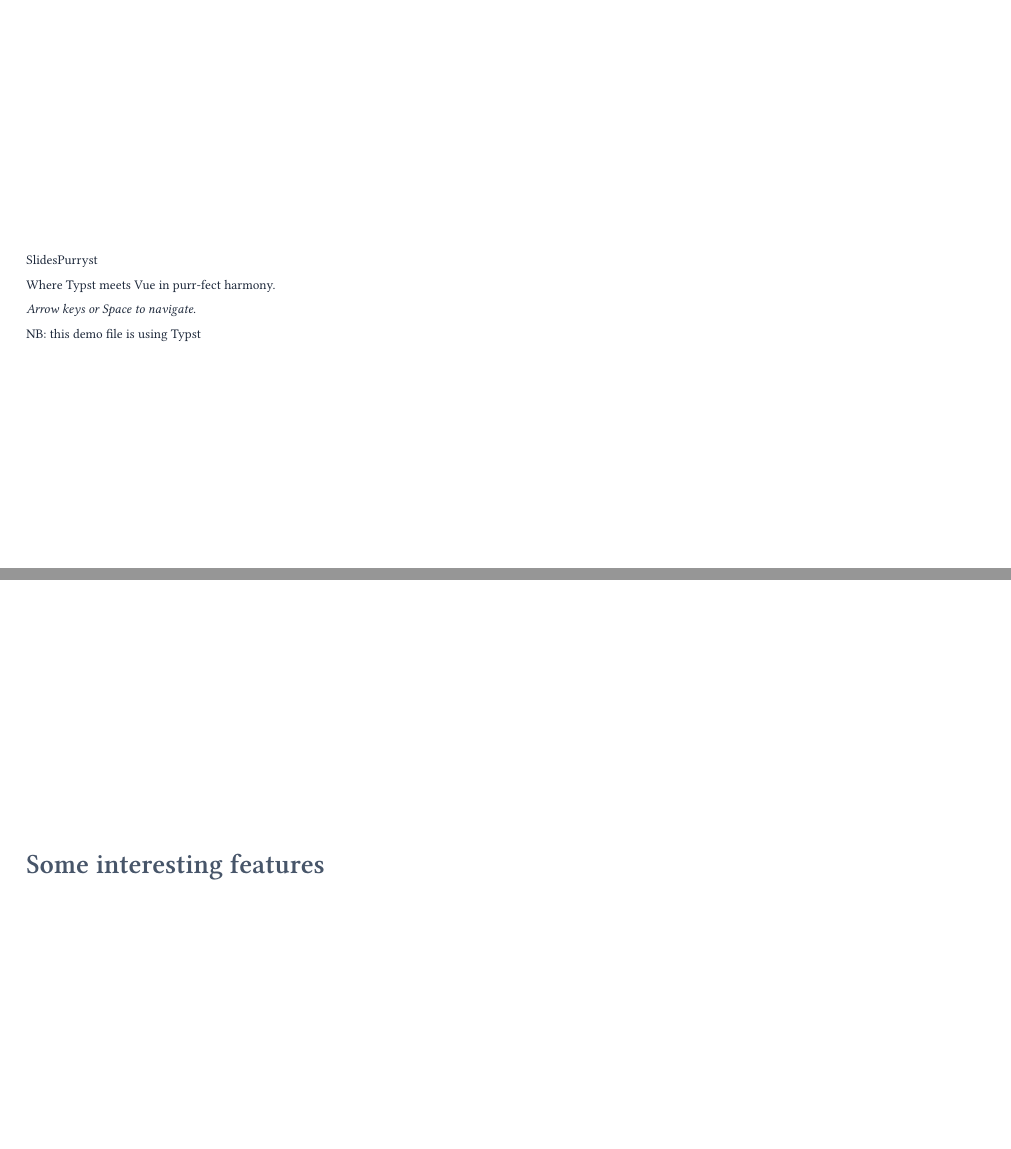
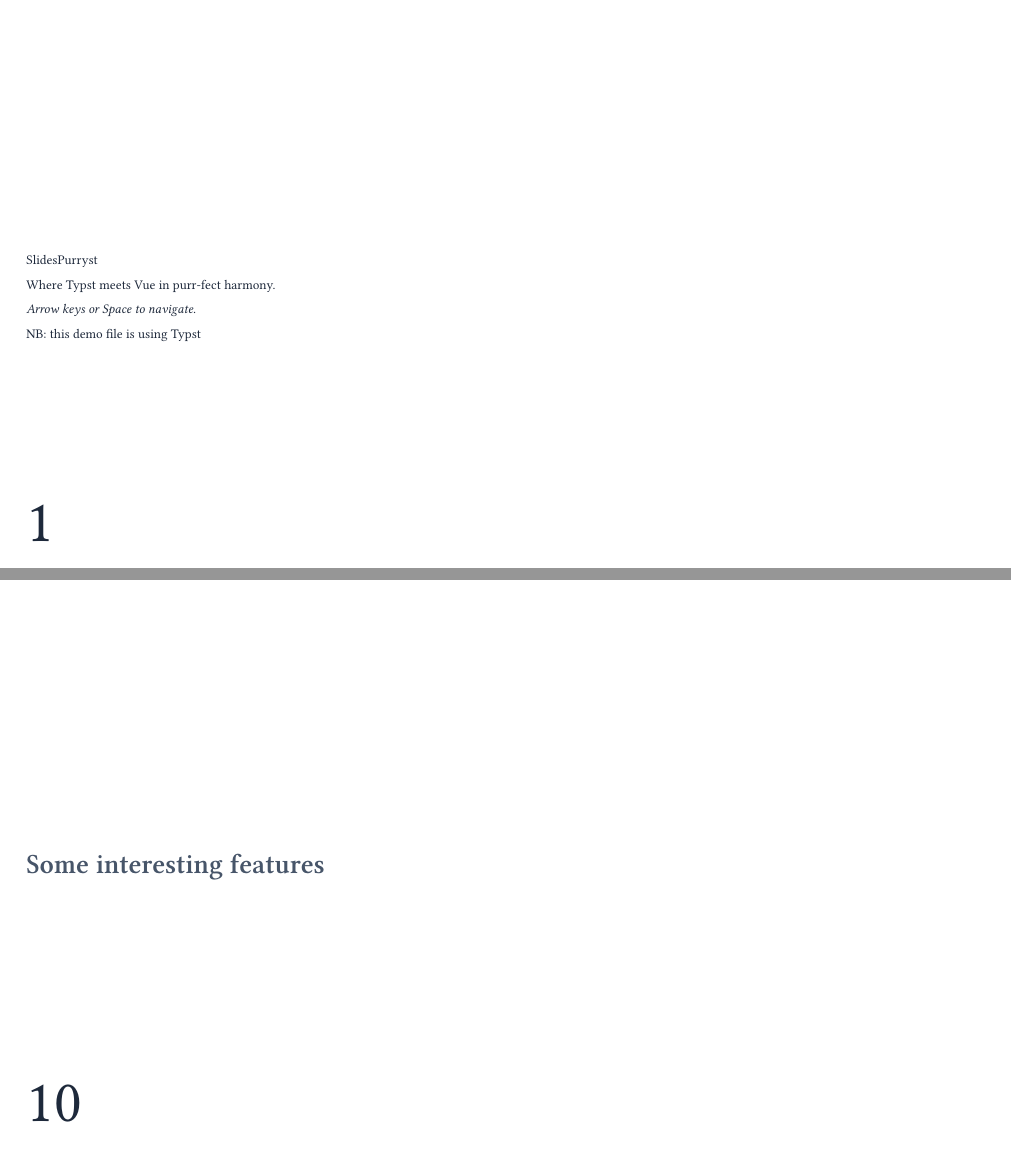
Before and after one commit to twitwi/slides-purryst, a Typst document (example/demo-slidespurryst.typ, which reads typst/slides-purryst/slide.typ): pages 1 and 10 of 28, joined at a grey line. Compiled offline with Typst 0.15.

Commit message:
Show slide number on typst preview
Signed-off-by: Rémi Emonet <remi.emonet@reverse--com.heeere>

```diff
--- a/typst/slides-purryst/slide.typ
+++ b/typst/slides-purryst/slide.typ
@@ -1,3 +1,4 @@
+#let slide-counter = counter("sp-slide-id")
 #let slide(
   transition: none,
   transitionDuration: none,
@@ -6,6 +7,8 @@
   bg: none,
   body,
 ) = context {
+  let slideId = slide-counter.get().at(0)
+  slide-counter.step()
   if target() == "html" {
     let attrs = (:)
     if transition != none { attrs.insert("transition", transition) }
```
Also changed, not shown: typst/slides-purryst/slide.typ (1 more changed lines).
